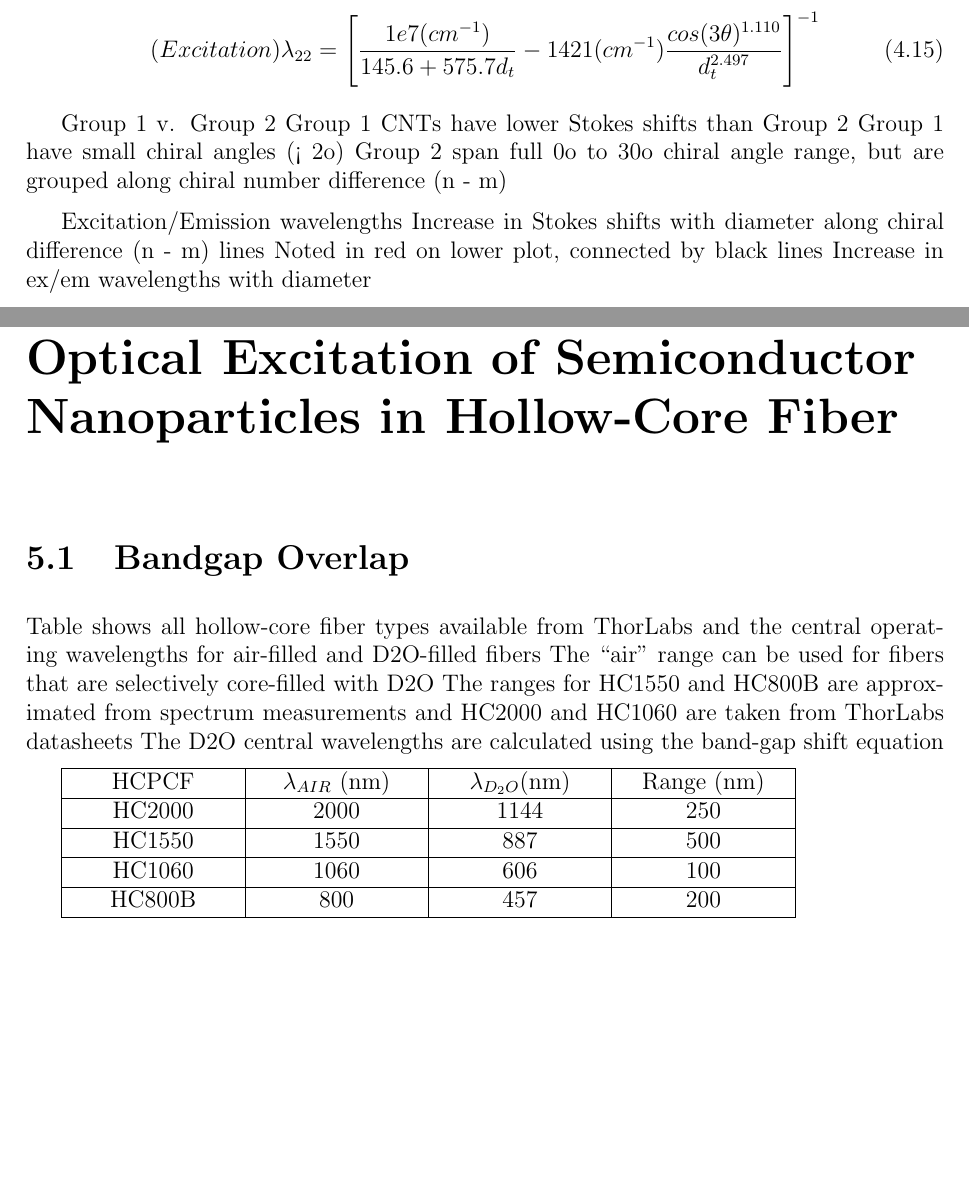
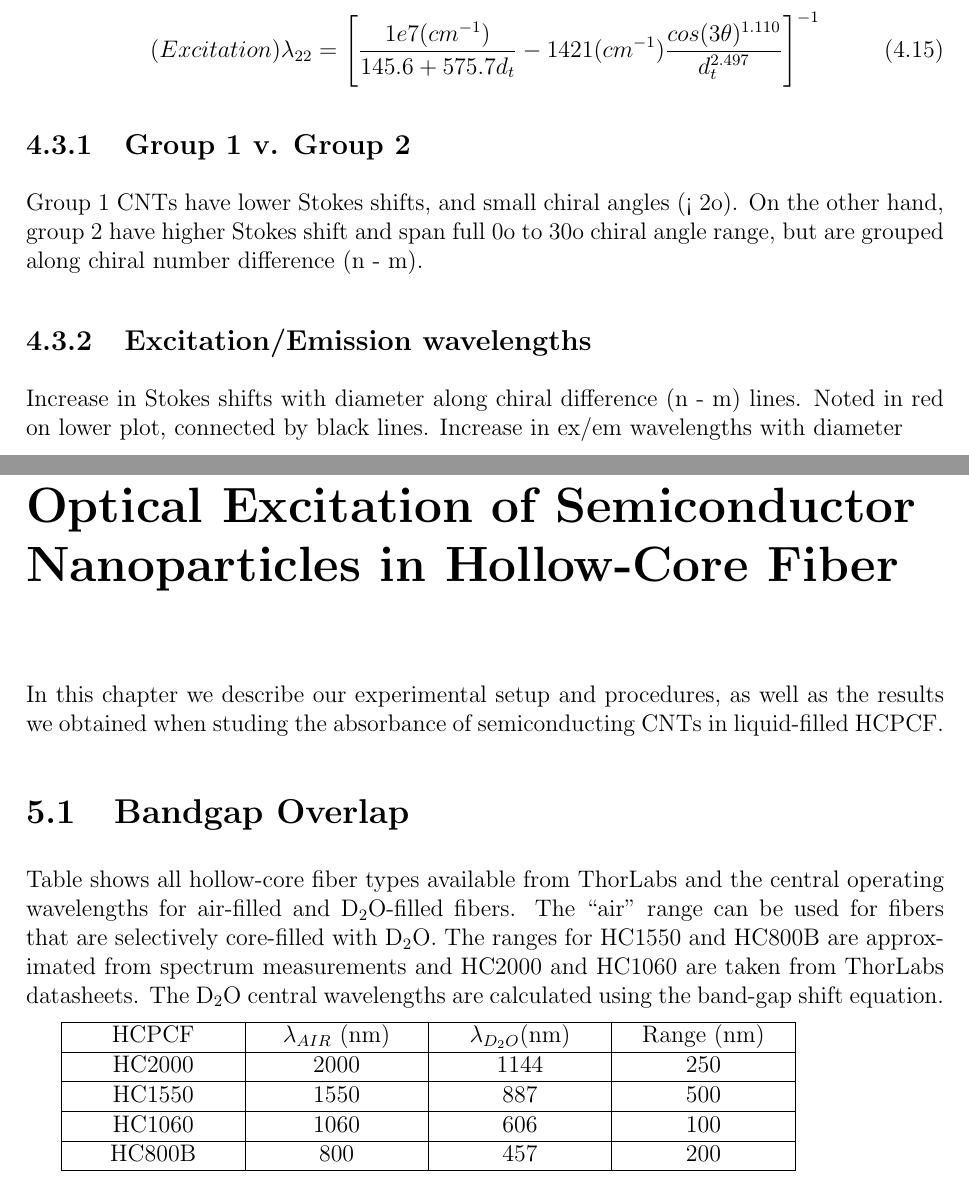
Before and after one commit to ManyaManya/masters-thesis, a LaTeX thesis (university_of_waterloo_thesis_template/uw-ethesis.tex, which reads university_of_waterloo_thesis_template/chapter-background-cnts.tex, university_of_waterloo_thesis_template/chapter-bandgap-overlap.tex): two parts of pages 51 and 53 of 64, joined at a grey line, cut so that both start at the same text, the shorter picture padded with empty space. Compiled offline with pdfLaTeX.

Commit message:
minor fixes, add some TODOs

```diff
--- a/university_of_waterloo_thesis_template/chapter-background-cnts.tex
+++ b/university_of_waterloo_thesis_template/chapter-background-cnts.tex
@@ -137,14 +139,14 @@ Spectral shift due to the change in the local dielectric environment surrounding
 	(Excitation)\lambda_{22} = \Bigg[\frac{1e7(cm^{-1})}{145.6+575.7d_t} - 1421(cm^{-1})\frac{cos(3\theta)^{1.110}}{d_t^{2.497}} \Bigg]^{-1}
 \end{equation}
 
-Group 1 v. Group 2
-Group 1 CNTs have lower Stokes shifts than Group 2
-Group 1 have small chiral angles (< 2o)
-Group 2 span full 0o to 30o chiral angle range, but are grouped along chiral number difference (n - m)
+\subsection{Group 1 v. Group 2}
+Group 1 CNTs have lower Stokes shifts, and small chiral angles (< 2o).
+On the other hand, group 2 have higher Stokes shift and span full 0o to 30o chiral angle range, but are grouped along chiral number difference (n - m).
 
-Excitation/Emission wavelengths
-Increase in Stokes shifts with diameter along chiral difference (n - m) lines
-Noted in red on lower plot, connected by black lines
+\subsection{Excitation/Emission wavelengths}
+% TODO: this section is incomplete. Should also specify what is the "lower plot" by referencing the figure.
+Increase in Stokes shifts with diameter along chiral difference (n - m) lines.
+Noted in red on lower plot, connected by black lines.
 Increase in ex/em wavelengths with diameter
 \begin{figure}[h]
 	\centering
--- a/university_of_waterloo_thesis_template/chapter-bandgap-overlap.tex
+++ b/university_of_waterloo_thesis_template/chapter-bandgap-overlap.tex
@@ -1,11 +1,17 @@
 %======================================================================
 \chapter{Optical Excitation of Semiconductor Nanoparticles in Hollow-Core Fiber}
+
+% TODO: why is this in its own chapter. For ICG, background and results are in the same chapter. It would make
+% sense if it's the same for CNT. Also, a chapter with one single section is weird.
+
+In this chapter we describe our experimental setup and procedures, as well as the results we obtained when studing the absorbance of semiconducting CNTs in liquid-filled HCPCF.
+
 %======================================================================
 \section{Bandgap Overlap}
-Table shows all hollow-core fiber types available from ThorLabs and the central operating wavelengths for air-filled and D2O-filled fibers
-The “air” range can be used for fibers that are selectively core-filled with D2O
-The ranges for HC1550 and HC800B are approximated from spectrum measurements and HC2000 and HC1060 are taken from ThorLabs datasheets
-The D2O central wavelengths are calculated using the band-gap shift equation
+Table shows all hollow-core fiber types available from ThorLabs and the central operating wavelengths for air-filled and D${}_2$O-filled fibers.
+The “air” range can be used for fibers that are selectively core-filled with D${}_2$O.
+The ranges for HC1550 and HC800B are approximated from spectrum measurements and HC2000 and HC1060 are taken from ThorLabs datasheets.
+The D${}_2$O central wavelengths are calculated using the band-gap shift equation.
 
 \begin{tabularx}{0.8\textwidth} {
 		| >{\centering\arraybackslash}X
```
Also changed, not shown: university_of_waterloo_thesis_template/chapter-cnt-results.tex (+6 -4 lines), university_of_waterloo_thesis_template/chapter-background-cnts.tex (2 more changed lines).
